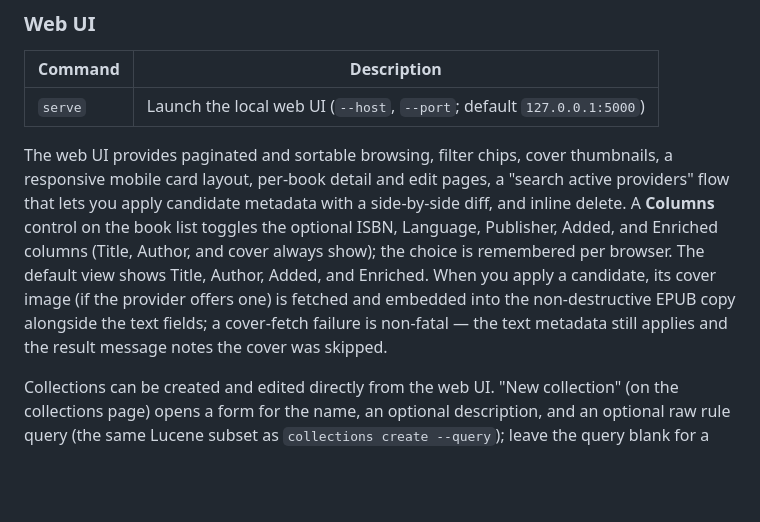
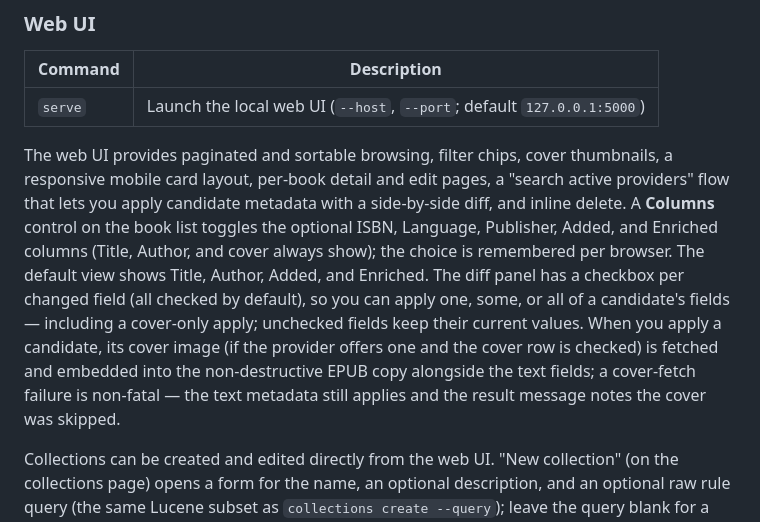
Before and after one commit to JoeCotellese/bookery, a Markdown page: README.md, the part around the change. Drawn GitHub-style; blank space fills up the shorter version.

Commit message:
Docs #284: per-field apply in the web UI README section
🤖 Generated with [Claude Code](https://claude.com/claude-code)

Co-Authored-By: Claude <noreply@anthropic.com>
Claude-Session: https://claude.ai/code/session_01PaSstSEnpr51rL968QWExq

```diff
--- a/README.md
+++ b/README.md
@@ -275,7 +275,7 @@ author:"Ursula K. Le Guin" NOT tag:reread
 |---------|-------------|
 | `serve` | Launch the local web UI (`--host`, `--port`; default `127.0.0.1:5000`) |
 
-The web UI provides paginated and sortable browsing, filter chips, cover thumbnails, a responsive mobile card layout, per-book detail and edit pages, a "search active providers" flow that lets you apply candidate metadata with a side-by-side diff, and inline delete. A **Columns** control on the book list toggles the optional ISBN, Language, Publisher, Added, and Enriched columns (Title, Author, and cover always show); the choice is remembered per browser. The default view shows Title, Author, Added, and Enriched. When you apply a candidate, its cover image (if the provider offers one) is fetched and embedded into the non-destructive EPUB copy alongside the text fields; a cover-fetch failure is non-fatal — the text metadata still applies and the result message notes the cover was skipped.
+The web UI provides paginated and sortable browsing, filter chips, cover thumbnails, a responsive mobile card layout, per-book detail and edit pages, a "search active providers" flow that lets you apply candidate metadata with a side-by-side diff, and inline delete. A **Columns** control on the book list toggles the optional ISBN, Language, Publisher, Added, and Enriched columns (Title, Author, and cover always show); the choice is remembered per browser. The default view shows Title, Author, Added, and Enriched. The diff panel has a checkbox per changed field (all checked by default), so you can apply one, some, or all of a candidate's fields — including a cover-only apply; unchecked fields keep their current values. When you apply a candidate, its cover image (if the provider offers one and the cover row is checked) is fetched and embedded into the non-destructive EPUB copy alongside the text fields; a cover-fetch failure is non-fatal — the text metadata still applies and the result message notes the cover was skipped.
 
 Collections can be created and edited directly from the web UI. "New collection" (on the collections page) opens a form for the name, an optional description, and an optional raw rule query (the same Lucene subset as `collections create --query`); leave the query blank for a hand-picked static collection. Each collection's detail page has an "Edit" affordance for changing its name, description, and (for an already rule-based collection) its rule. Invalid input — a blank or duplicate name, or an unparseable rule — is reported inline on the form with the field whitelist hint, never as an error page. A "Preview matches" button on the form resolves the rule without saving and shows the true match count plus a capped sample, so you can see exactly which books a rule selects before committing to it.
 
```
